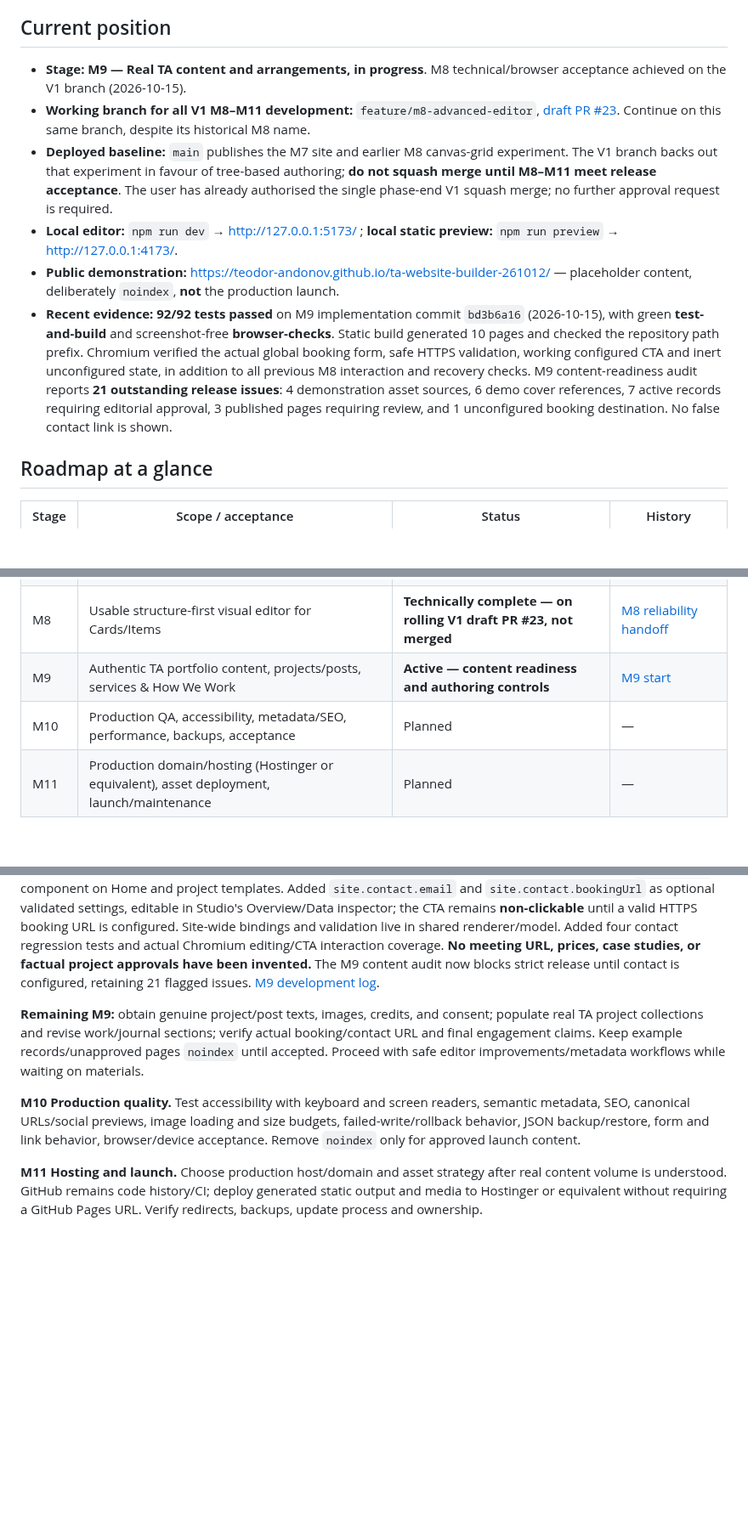
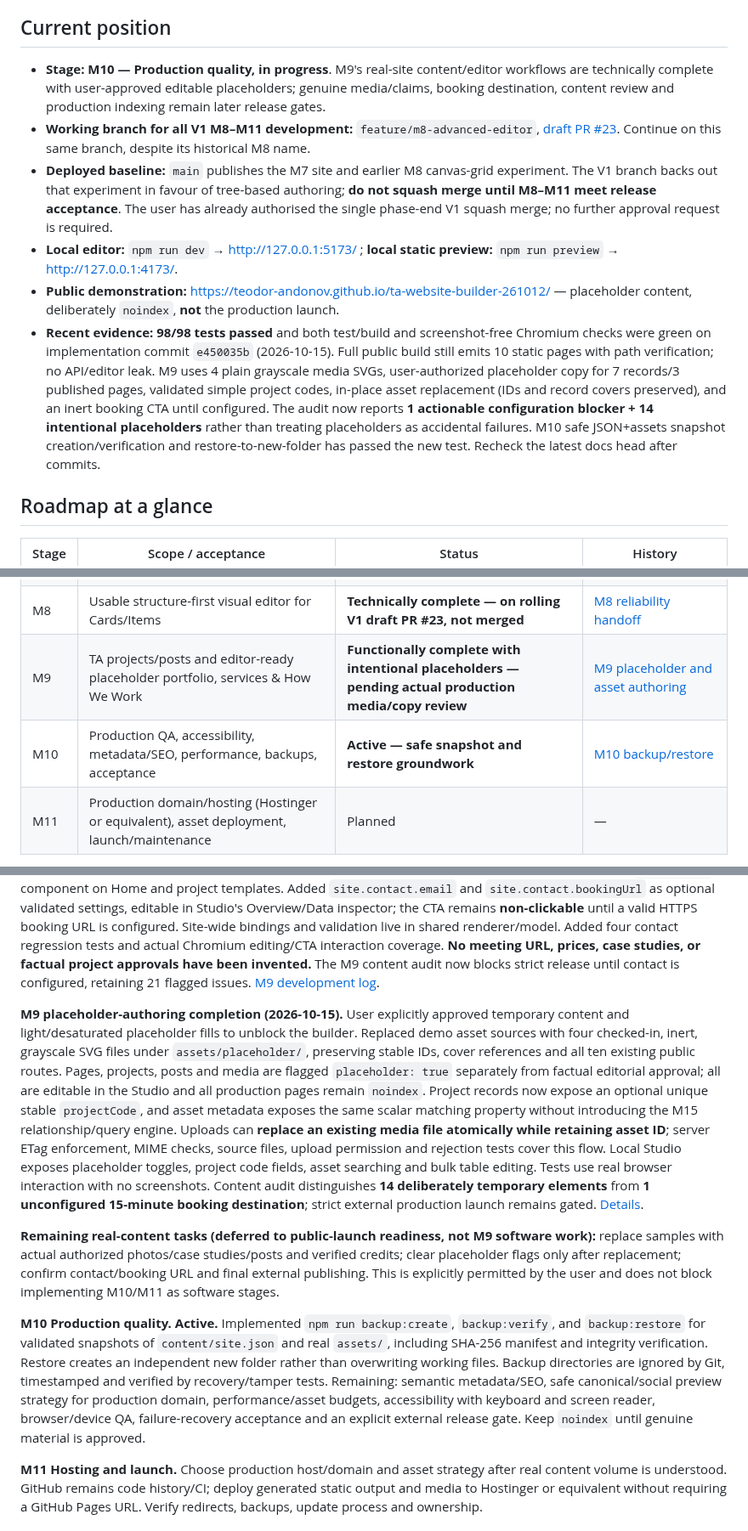
Before and after one commit to teodor-andonov/ta-website-builder-261012, a Markdown page: docs/IMPLEMENTATION_PLAN.md, 3 parts joined by grey strips. Shown at 85% size. Rendered like a GitHub page; blank space fills up the shorter version.

Commit message:
Plan: conclude M9 placeholder authoring; advance M10 with verified backup/restore foundation

```diff
--- a/docs/IMPLEMENTATION_PLAN.md
+++ b/docs/IMPLEMENTATION_PLAN.md
@@ -8,12 +8,12 @@
 
 ## Current position
 
-- **Stage:** **M9 — Real TA content and arrangements, in progress**. M8 technical/browser acceptance achieved on the V1 branch (2026-10-15).
+- **Stage:** **M10 — Production quality, in progress**. M9's real-site content/editor workflows are technically complete with user-approved editable placeholders; genuine media/claims, booking destination, content review and production indexing remain later release gates.
 - **Working branch for all V1 M8–M11 development:** `feature/m8-advanced-editor`, [draft PR #23](https://github.com/teodor-andonov/ta-website-builder-261012/pull/23). Continue on this same branch, despite its historical M8 name.
 - **Deployed baseline:** `main` publishes the M7 site and earlier M8 canvas-grid experiment. The V1 branch backs out that experiment in favour of tree-based authoring; **do not squash merge until M8–M11 meet release acceptance**. The user has already authorised the single phase-end V1 squash merge; no further approval request is required.
 - **Local editor:** `npm run dev` → http://127.0.0.1:5173/ ; **local static preview:** `npm run preview` → http://127.0.0.1:4173/.
 - **Public demonstration:** https://teodor-andonov.github.io/ta-website-builder-261012/ — placeholder content, deliberately `noindex`, **not** the production launch.
-- **Recent evidence:** **92/92 tests passed** on M9 implementation commit `bd3b6a16` (2026-10-15), with green **test-and-build** and screenshot-free **browser-checks**. Static build generated 10 pages and checked the repository path prefix. Chromium verified the actual global booking form, safe HTTPS validation, working configured CTA and inert unconfigured state, in addition to all previous M8 interaction and recovery checks. M9 content-readiness audit reports **21 outstanding release issues**: 4 demonstration asset sources, 6 demo cover references, 7 active records requiring editorial approval, 3 published pages requiring review, and 1 unconfigured booking destination. No false contact link is shown.
+- **Recent evidence:** **98/98 tests passed** and both test/build and screenshot-free Chromium checks were green on implementation commit `e450035b` (2026-10-15). Full public build still emits 10 static pages with path verification; no API/editor leak. M9 uses 4 plain grayscale media SVGs, user-authorized placeholder copy for 7 records/3 published pages, validated simple project codes, in-place asset replacement (IDs and record covers preserved), and an inert booking CTA until configured. The audit now reports **1 actionable configuration blocker + 14 intentional placeholders** rather than treating placeholders as accidental failures. M10 safe JSON+assets snapshot creation/verification and restore-to-new-folder has passed the new test. Recheck the latest docs head after commits.
 
 ## Roadmap at a glance
 
@@ -28,8 +28,8 @@
 | M6 | Soft Precision grayscale identity, initial homepage | Initial pass complete · [PR #11](https://github.com/teodor-andonov/ta-website-builder-261012/pull/11) | [Design + deployment](logs/2026-10-13-to-14-design-and-deploy.md) |
 | M7 | Print-native recursive Cards/Items, grid areas, spacing, outlines, nontrapping scroll | Functional pass complete · [PRs #13–#17](https://github.com/teodor-andonov/ta-website-builder-261012/pull/17) | [Design + deployment](logs/2026-10-13-to-14-design-and-deploy.md) |
 | M8 | Usable structure-first visual editor for Cards/Items | **Technically complete — on rolling V1 draft PR #23, not merged** | [M8 reliability handoff](logs/2026-10-15-m8-recovery-and-m9-start.md) |
-| M9 | Authentic TA portfolio content, projects/posts, services & How We Work | **Active — content readiness and authoring controls** | [M9 start](logs/2026-10-15-m8-recovery-and-m9-start.md) |
-| M10 | Production QA, accessibility, metadata/SEO, performance, backups, acceptance | Planned | — |
+| M9 | TA projects/posts and editor-ready placeholder portfolio, services & How We Work | **Functionally complete with intentional placeholders — pending actual production media/copy review** | [M9 placeholder and asset authoring](logs/2026-10-15-m9-placeholders-and-m10-snapshots.md) |
+| M10 | Production QA, accessibility, metadata/SEO, performance, backups, acceptance | **Active — safe snapshot and restore groundwork** | [M10 backup/restore](logs/2026-10-15-m9-placeholders-and-m10-snapshots.md) |
 | M11 | Production domain/hosting (Hostinger or equivalent), asset deployment, launch/maintenance | Planned | — |
 
 *Milestone numbering evolved: advanced editor moved to M8 after the print-native Card architecture was separated into M7. Historical documents use their original numbering.*
@@ -69,9 +69,11 @@ See [M8 design details](M8_EDITOR_PLAN.md) for interaction rules, [architecture]
 
 **M9 development cycle — homepage + contact flow (2026-10-15).** Updated the existing homepage Card composition in canonical `content/site.json` rather than introducing another site or page type: Architecture/Computation/Facades & Research services copy; fixed packages, subscription and custom contract arrangements; one shared `contact-cta` component on Home and project templates. Added `site.contact.email` and `site.contact.bookingUrl` as optional validated settings, editable in Studio's Overview/Data inspector; the CTA remains **non-clickable** until a valid HTTPS booking URL is configured. Site-wide bindings and validation live in shared renderer/model. Added four contact regression tests and actual Chromium editing/CTA interaction coverage. **No meeting URL, prices, case studies, or factual project approvals have been invented.** The M9 content audit now blocks strict release until contact is configured, retaining 21 flagged issues. [M9 development log](logs/2026-10-15-m9-services-and-contact.md).
 
-**Remaining M9:** obtain genuine project/post texts, images, credits, and consent; populate real TA project collections and revise work/journal sections; verify actual booking/contact URL and final engagement claims. Keep example records/unapproved pages `noindex` until accepted. Proceed with safe editor improvements/metadata workflows while waiting on materials.
+**M9 placeholder-authoring completion (2026-10-15).** User explicitly approved temporary content and light/desaturated placeholder fills to unblock the builder. Replaced demo asset sources with four checked-in, inert, grayscale SVG files under `assets/placeholder/`, preserving stable IDs, cover references and all ten existing public routes. Pages, projects, posts and media are flagged `placeholder: true` separately from factual editorial approval; all are editable in the Studio and all production pages remain `noindex`. Project records now expose an optional unique stable `projectCode`, and asset metadata exposes the same scalar matching property without introducing the M15 relationship/query engine. Uploads can **replace an existing media file atomically while retaining asset ID**; server ETag enforcement, MIME checks, source files, upload permission and rejection tests cover this flow. Local Studio exposes placeholder toggles, project code fields, asset searching and bulk table editing. Tests use real browser interaction with no screenshots. Content audit distinguishes **14 deliberately temporary elements** from **1 unconfigured 15-minute booking destination**; strict external production launch remains gated. [Details](logs/2026-10-15-m9-placeholders-and-m10-snapshots.md).
 
-**M10 Production quality.** Test accessibility with keyboard and screen readers, semantic metadata, SEO, canonical URLs/social previews, image loading and size budgets, failed-write/rollback behavior, JSON backup/restore, form and link behavior, browser/device acceptance. Remove `noindex` only for approved launch content.
+**Remaining real-content tasks (deferred to public-launch readiness, not M9 software work):** replace samples with actual authorized photos/case studies/posts and verified credits; clear placeholder flags only after replacement; confirm contact/booking URL and final external publishing. This is explicitly permitted by the user and does not block implementing M10/M11 as software stages.
+
+**M10 Production quality.** **Active.** Implemented `npm run backup:create`, `backup:verify`, and `backup:restore` for validated snapshots of `content/site.json` and real `assets/`, including SHA-256 manifest and integrity verification. Restore creates an independent new folder rather than overwriting working files. Backup directories are ignored by Git, timestamped and verified by recovery/tamper tests. Remaining: semantic metadata/SEO, safe canonical/social preview strategy for production domain, performance/asset budgets, accessibility with keyboard and screen reader, browser/device QA, failure-recovery acceptance and an explicit external release gate. Keep `noindex` until genuine material is approved.
 
 **M11 Hosting and launch.** Choose production host/domain and asset strategy after real content volume is understood. GitHub remains code history/CI; deploy generated static output and media to Hostinger or equivalent without requiring a GitHub Pages URL. Verify redirects, backups, update process and ownership.
 
```
